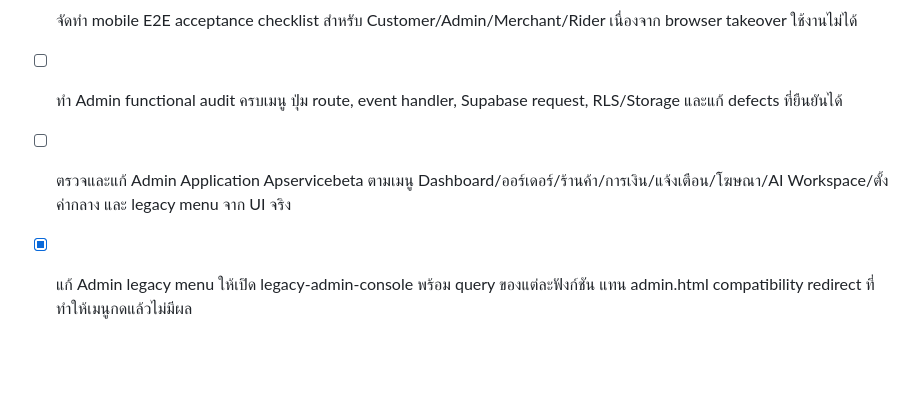
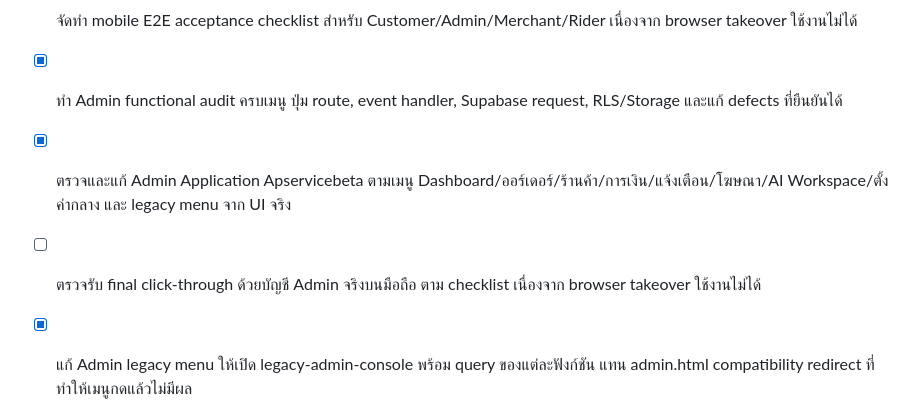
Before and after one commit to apirak272543-ship-it/Apservice-, a Markdown page: todo.md, the part around the change. Drawn GitHub-style; blank space fills up the shorter version.

Commit message:
docs: record admin audit status

```diff
--- a/todo.md
+++ b/todo.md
@@ -382,8 +382,9 @@
 - [x] ปรับ Supabase payment-slips bucket ให้บังคับ file size ไม่เกิน 1 MB ตาม Shared Media Service และมาตรฐานพื้นที่จัดเก็บ
 - [x] แก้ secure checkout RPC ให้สร้าง delivery_orders.id ที่ฐานข้อมูลบังคับ และทดสอบ creation path ก่อนเปิดใช้จริง
 - [x] จัดทำ mobile E2E acceptance checklist สำหรับ Customer/Admin/Merchant/Rider เนื่องจาก browser takeover ใช้งานไม่ได้
-- [ ] ทำ Admin functional audit ครบเมนู ปุ่ม route, event handler, Supabase request, RLS/Storage และแก้ defects ที่ยืนยันได้
-- [ ] ตรวจและแก้ Admin Application Apservicebeta ตามเมนู Dashboard/ออร์เดอร์/ร้านค้า/การเงิน/แจ้งเตือน/โฆษณา/AI Workspace/ตั้งค่ากลาง และ legacy menu จาก UI จริง
+- [x] ทำ Admin functional audit ครบเมนู ปุ่ม route, event handler, Supabase request, RLS/Storage และแก้ defects ที่ยืนยันได้
+- [x] ตรวจและแก้ Admin Application Apservicebeta ตามเมนู Dashboard/ออร์เดอร์/ร้านค้า/การเงิน/แจ้งเตือน/โฆษณา/AI Workspace/ตั้งค่ากลาง และ legacy menu จาก UI จริง
+- [ ] ตรวจรับ final click-through ด้วยบัญชี Admin จริงบนมือถือ ตาม checklist เนื่องจาก browser takeover ใช้งานไม่ได้
 - [x] แก้ Admin legacy menu ให้เปิด legacy-admin-console พร้อม query ของแต่ละฟังก์ชัน แทน admin.html compatibility redirect ที่ทำให้เมนูกดแล้วไม่มีผล
 - [x] เชื่อม Admin MPA AI Workspace ไปยัง legacy workspace ที่ใช้งานจริง พร้อมรองรับ ai-workspace deeplink
 - [x] เพิ่ม Admin Finance MPA workflow อนุมัติ/ปฏิเสธ/บันทึกโอนคำขอถอนเงินผ่าน server RPC และอัปโหลดหลักฐานไม่เกิน 1 MB
```
